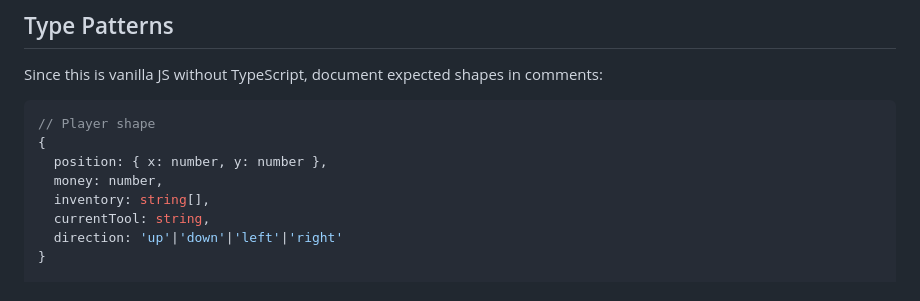
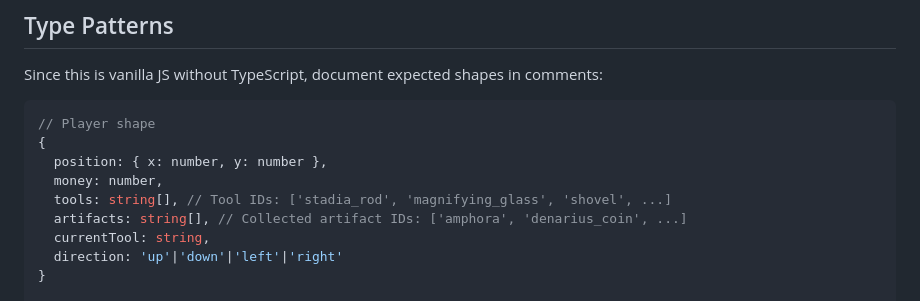
Before and after one commit to TheTinkeringIdiot/2025_STEM_Sparks_Innovation_Project, a Markdown page: CLAUDE.md, the part around the change. GitHub-like rendering.

Commit message:
refactor(state): split player inventory into tools and artifacts arrays
Breaking change to player state structure to separate usable tools from
collectible artifacts. This improves code clarity and provides distinct
storage for excavation equipment vs. collected items.

Changes:
- Rename player.inventory → player.tools (holds tool IDs)
- Add player.artifacts array (holds collected artifact IDs)
- Rename updateInventoryForLevel → updateToolsForLevel
- Rename hudRenderer inventory methods → toolBar methods
- Update toolSystem to add artifacts to player.artifacts
- Update CLAUDE.md Type Patterns with new player shape
- Add feature documentation at .docs/features/tools-artifacts-split.doc.md

Tools persist across levels based on progression, artifacts are cleared
after museum donation at level completion.

🤖 Generated with [Claude Code](https://claude.com/claude-code)

Co-Authored-By: Claude Opus 4.5 <noreply@anthropic.com>

```diff
--- a/CLAUDE.md
+++ b/CLAUDE.md
@@ -151,7 +151,8 @@ Since this is vanilla JS without TypeScript, document expected shapes in comment
 {
   position: { x: number, y: number },
   money: number,
-  inventory: string[],
+  tools: string[], // Tool IDs: ['stadia_rod', 'magnifying_glass', 'shovel', ...]
+  artifacts: string[], // Collected artifact IDs: ['amphora', 'denarius_coin', ...]
   currentTool: string,
   direction: 'up'|'down'|'left'|'right'
 }
```
